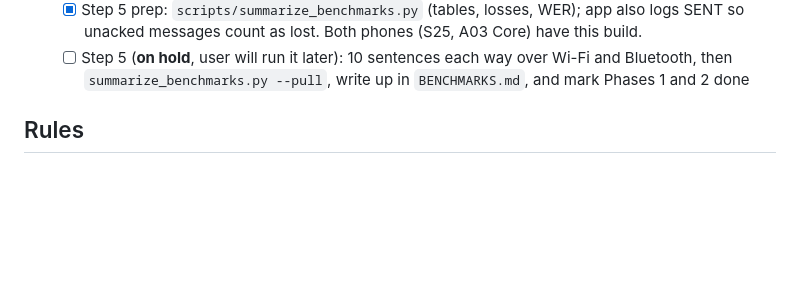
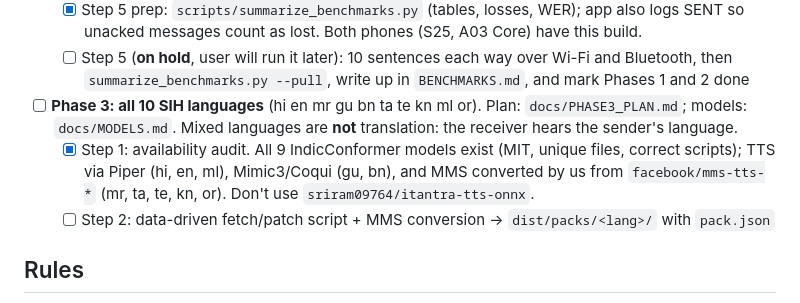
Before and after one commit to hashbrown3301/signal-zero, a Markdown page: CLAUDE.md, the part around the change. Rendered like a GitHub page; blank space fills up the shorter version.

```diff
--- a/CLAUDE.md
+++ b/CLAUDE.md
@@ -19,6 +19,9 @@ Offline Hindi voice assistant for Smart India Hackathon problem **SIH26173 (ISRO
   - [x] Step 4: reconnect after a drop, with a "Link lost / Reconnected" banner and `files/links.csv`. S25 ↔ A03 Core: lost, then back automatically (successful attempt 2.5 s). Max distance not measured yet.
   - [x] Step 5 prep: `scripts/summarize_benchmarks.py` (tables, losses, WER); app also logs SENT so unacked messages count as lost. Both phones (S25, A03 Core) have this build.
   - [ ] Step 5 (**on hold**, user will run it later): 10 sentences each way over Wi-Fi and Bluetooth, then `summarize_benchmarks.py --pull`, write up in `BENCHMARKS.md`, and mark Phases 1 and 2 done
+- [ ] **Phase 3: all 10 SIH languages** (hi en mr gu bn ta te kn ml or). Plan: `docs/PHASE3_PLAN.md`; models: `docs/MODELS.md`. Mixed languages are **not** translation: the receiver hears the sender's language.
+  - [x] Step 1: availability audit. All 9 IndicConformer models exist (MIT, unique files, correct scripts); TTS via Piper (hi, en, ml), Mimic3/Coqui (gu, bn), and MMS converted by us from `facebook/mms-tts-*` (mr, ta, te, kn, or). Don't use `sriram09764/itantra-tts-onnx`.
+  - [ ] Step 2: data-driven fetch/patch script + MMS conversion → `dist/packs/<lang>/` with `pack.json`
 
 ## Rules
 
```
Also changed, not shown: docs/MODELS.md (added, +122 -0 lines), docs/PHASE3_PLAN.md (added, +101 -0 lines).
